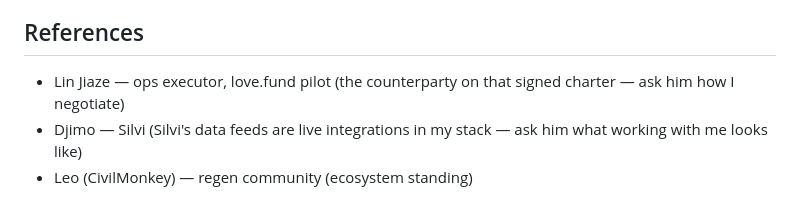
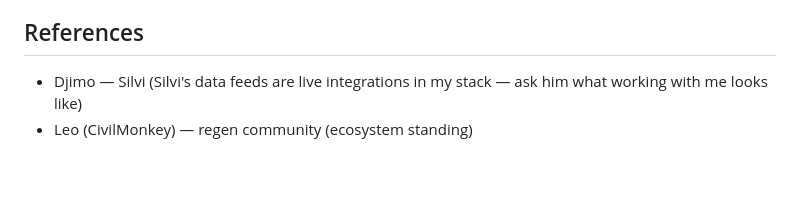
Before and after one commit to TerexitariusStomp/springforth, a Markdown page: docs/gitcoin/rfp-reboot-proposal.md, the part around the change. Rendered like a GitHub page; blank space fills up the shorter version.

Commit message:
docs(rfp): drop Lin Jiaze from references

```diff
--- a/docs/gitcoin/rfp-reboot-proposal.md
+++ b/docs/gitcoin/rfp-reboot-proposal.md
@@ -69,6 +69,5 @@ I'm A-only because solo means honest scope. If you want B and C covered well, aw
 
 ## References
 
-- Lin Jiaze — ops executor, love.fund pilot (the counterparty on that signed charter — ask him how I negotiate)
 - Djimo — Silvi (Silvi's data feeds are live integrations in my stack — ask him what working with me looks like)
 - Leo (CivilMonkey) — regen community (ecosystem standing)
```
